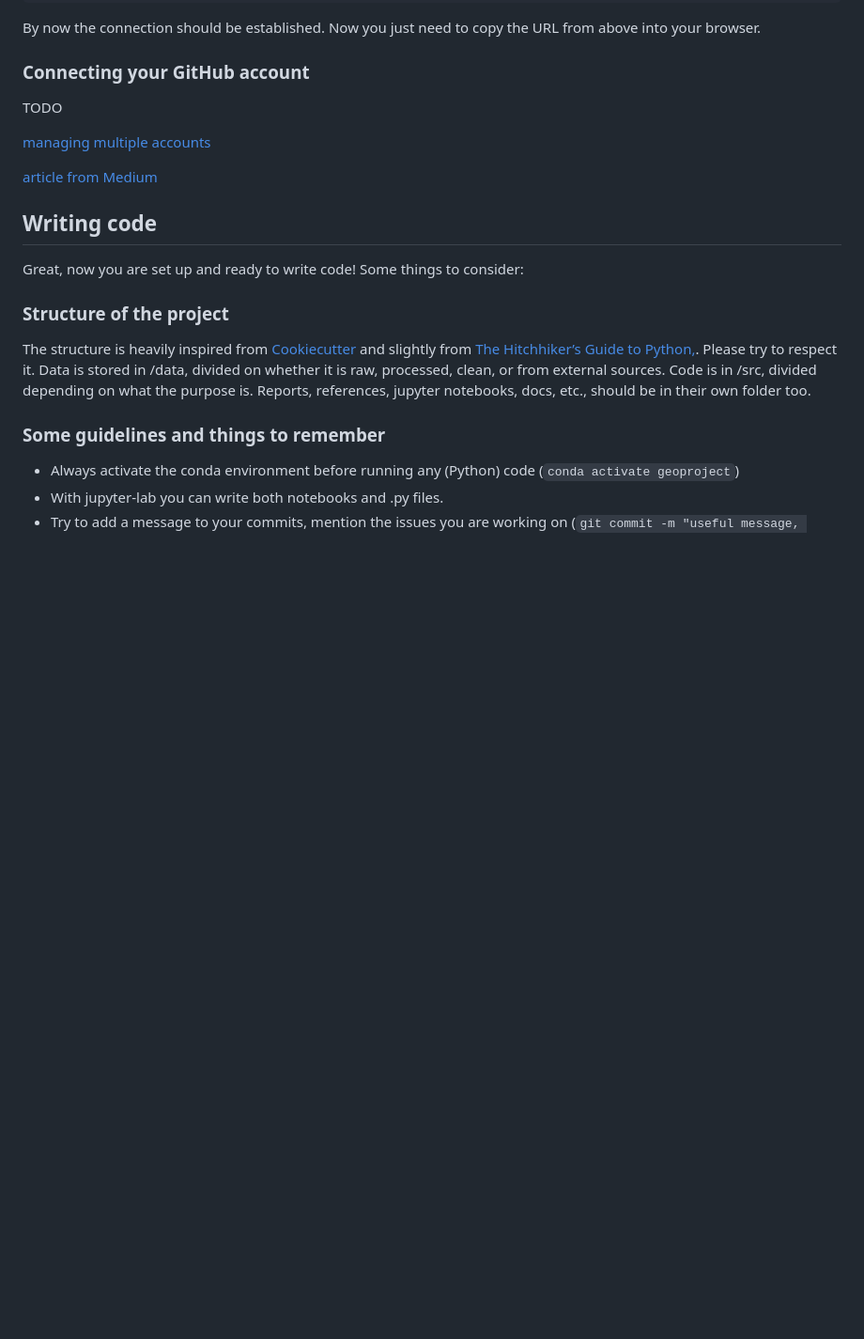
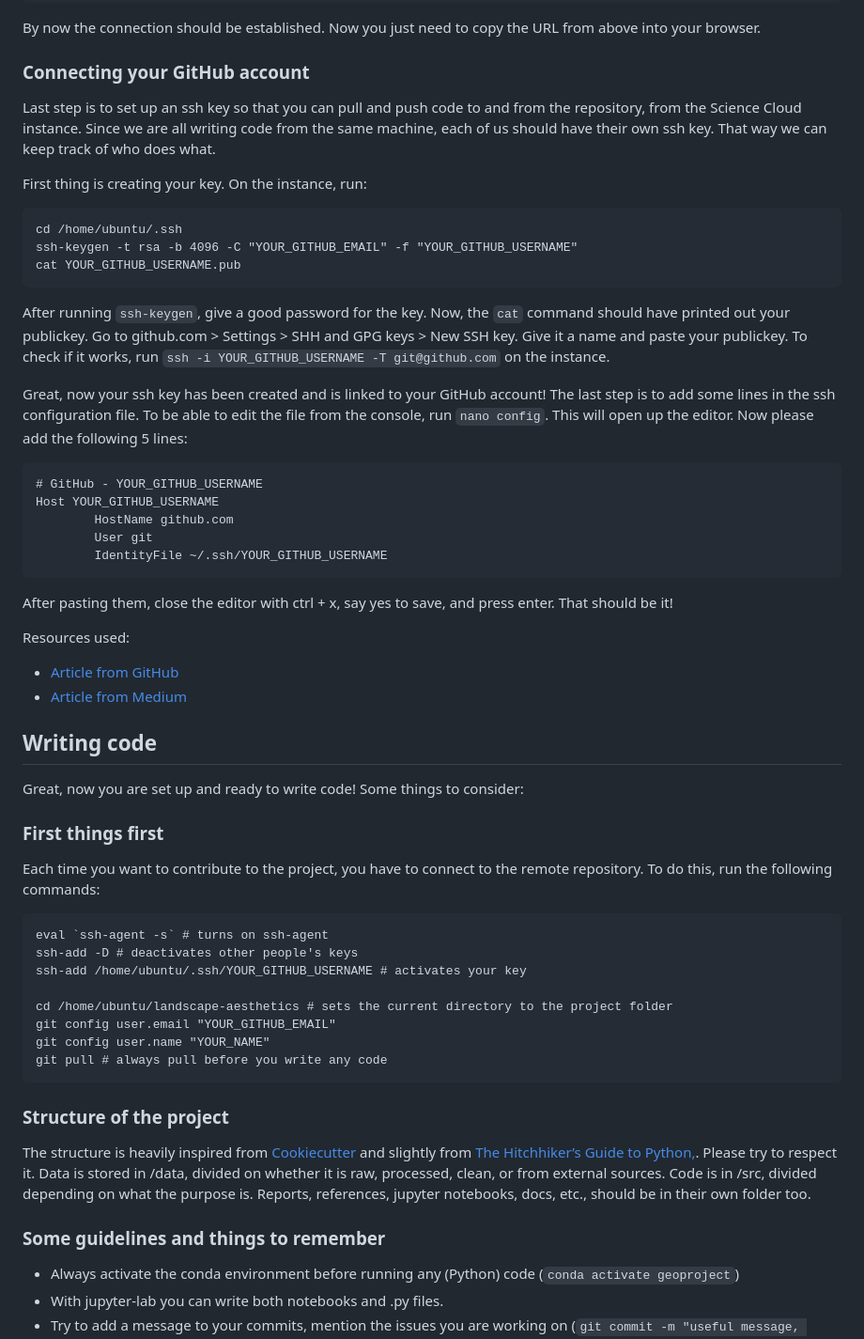
Before and after one commit to COrtsJosep/landscape-aesthetics, a Markdown page: CONTRIBUTING.md, the part around the change. Shown at 94% size. GitHub-like rendering; blank space fills up the shorter version.

````diff
--- a/CONTRIBUTING.md
+++ b/CONTRIBUTING.md
@@ -56,14 +56,50 @@ ssh -i PATH_TO_PRIVATE_KEY -NL 8000:localhost:8000 ubuntu@IP_ADDRESS
  By now the connection should be established. Now you just need to copy the URL from above into your browser.
 
 ### Connecting your GitHub account
-TODO
+Last step is to set up an ssh key so that you can pull and push code to and from the repository, from the Science Cloud instance.
+Since we are all writing code from the same machine, each of us should have their own ssh key. That way we can keep track of who does what.
 
-[managing multiple accounts](https://docs.github.com/en/account-and-profile/setting-up-and-managing-your-personal-account-on-github/managing-your-personal-account/managing-multiple-accounts)
+First thing is creating your key. On the instance, run:
+```
+cd /home/ubuntu/.ssh
+ssh-keygen -t rsa -b 4096 -C "YOUR_GITHUB_EMAIL" -f "YOUR_GITHUB_USERNAME"
+cat YOUR_GITHUB_USERNAME.pub
+```
+After running ```ssh-keygen```, give a good password for the key. Now, the ```cat``` command should have printed out your publickey.
+Go to github.com > Settings > SHH and GPG keys > New SSH key. Give it a name and paste your publickey. To check if it works,
+run ```ssh -i YOUR_GITHUB_USERNAME -T git@github.com``` on the instance.
 
-[article from Medium](https://vivekumar08.medium.com/managing-multiple-github-accounts-on-a-single-machine-a-professional-guide-26eee841d411)
+Great, now your ssh key has been created and is linked to your GitHub account! The last step is to add some lines in the ssh
+configuration file. To be able to edit the file from the console, run ```nano config```. This will open up the editor. Now
+please add the following 5 lines:
+```
+# GitHub - YOUR_GITHUB_USERNAME
+Host YOUR_GITHUB_USERNAME
+        HostName github.com
+        User git
+        IdentityFile ~/.ssh/YOUR_GITHUB_USERNAME
+```
+After pasting them, close the editor with ctrl + x, say yes to save, and press enter. That should be it!
+
+Resources used:
+- [Article from GitHub](https://docs.github.com/en/account-and-profile/setting-up-and-managing-your-personal-account-on-github/managing-your-personal-account/managing-multiple-accounts)
+- [Article from Medium](https://vivekumar08.medium.com/managing-multiple-github-accounts-on-a-single-machine-a-professional-guide-26eee841d411)
 
 ## Writing code
 Great, now you are set up and ready to write code! Some things to consider:
+
+### First things first
+Each time you want to contribute to the project, you have to connect to the remote repository. To do this, run the following commands:
+```
+eval `ssh-agent -s` # turns on ssh-agent
+ssh-add -D # deactivates other people's keys
+ssh-add /home/ubuntu/.ssh/YOUR_GITHUB_USERNAME # activates your key
+
+cd /home/ubuntu/landscape-aesthetics # sets the current directory to the project folder
+git config user.email "YOUR_GITHUB_EMAIL"
+git config user.name "YOUR_NAME"
+git pull # always pull before you write any code
+```
 
 ### Structure of the project
 The structure is heavily inspired from [Cookiecutter](https://cookiecutter-data-science.drivendata.org/v1/) and slightly from
````
